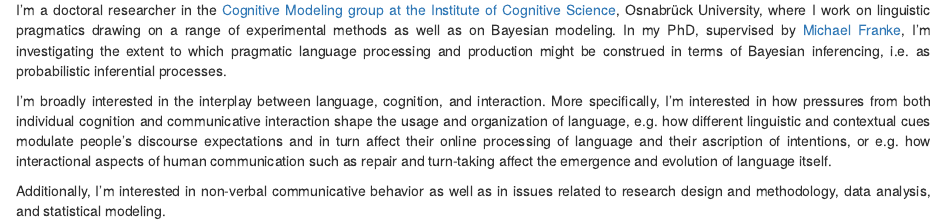
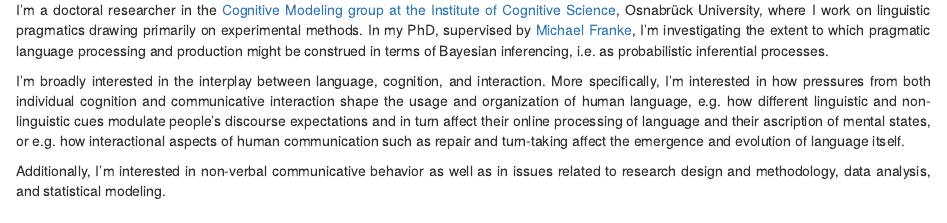
Before and after one commit to vinimacuch/vinimacuch.github.io, an R Markdown document (index.Rmd): the page in a window 1100 px wide, from 360 px down. Rendered offline with R 4.5, knitr and Pandoc, with nearby package versions; drawn as R Markdown's standard HTML page in place of the format the file asks for.

Commit message:
updated personal page

```diff
--- a/index.Rmd
+++ b/index.Rmd
@@ -18,8 +18,8 @@ h1 {
 
 <p class="aligncenter"><img src="images/profile.jpeg" alt="Profile picture" align="middle" style="width:235px;height:210px;border:1px solid black;"></p>
 
-I'm a doctoral researcher in the [Cognitive Modeling group at the Institute of Cognitive Science](https://www.ikw.uni-osnabrueck.de/en/research_groups/cognitive_modeling/home.html), Osnabrück University, where I work on linguistic pragmatics drawing on a range of experimental methods as well as on Bayesian modeling. In my PhD, supervised by [Michael Franke](http://www.home.uni-osnabrueck.de/michfranke/index.html), I'm investigating the extent to which pragmatic language processing and production might be construed in terms of Bayesian inferencing, i.e. as probabilistic inferential processes.
+I'm a doctoral researcher in the [Cognitive Modeling group at the Institute of Cognitive Science](https://www.ikw.uni-osnabrueck.de/en/research_groups/cognitive_modeling/home.html), Osnabrück University, where I work on linguistic pragmatics drawing primarily on experimental methods. In my PhD, supervised by [Michael Franke](http://www.home.uni-osnabrueck.de/michfranke/index.html), I'm investigating the extent to which pragmatic language processing and production might be construed in terms of Bayesian inferencing, i.e. as probabilistic inferential processes.
 
-I'm broadly interested in the interplay between language, cognition, and interaction. More specifically, I'm interested in how pressures from both individual cognition and communicative interaction shape the usage and organization of language, e.g. how different linguistic and contextual cues modulate people's discourse expectations and in turn affect their online processing of language and their ascription of intentions, or e.g. how interactional aspects of human communication such as repair and turn-taking affect the emergence and evolution of language itself.
+I'm broadly interested in the interplay between language, cognition, and interaction. More specifically, I'm interested in how pressures from both individual cognition and communicative interaction shape the usage and organization of human language, e.g. how different linguistic and non-linguistic cues modulate people's discourse expectations and in turn affect their online processing of language and their ascription of mental states, or e.g. how interactional aspects of human communication such as repair and turn-taking affect the emergence and evolution of language itself.
 
 Additionally, I'm interested in non-verbal communicative behavior as well as in issues related to research design and methodology, data analysis, and statistical modeling.
```
Also changed, not shown: presentations.Rmd (+1 -1 lines), index.html, presentations.html, 1 other file.
